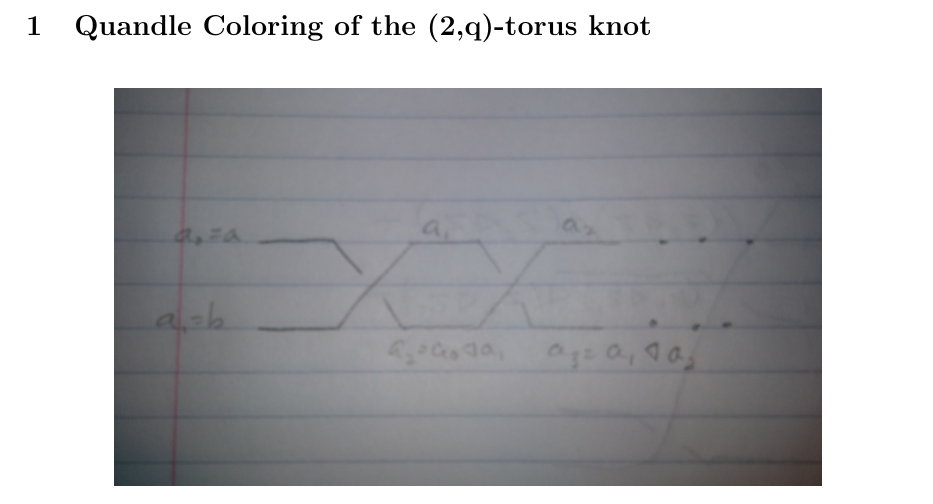
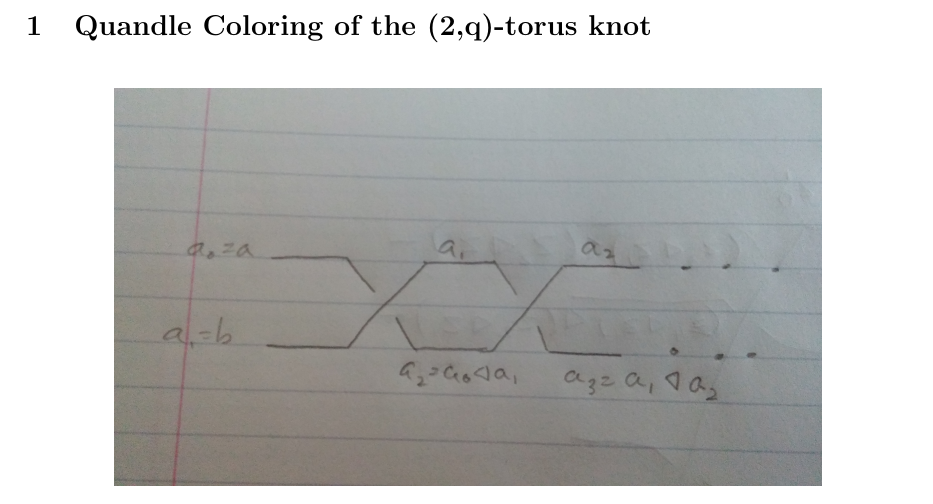
Before and after one commit to rueberger/191_Final_Project, a LaTeX document (body.tex): part of page 1 of 6, cut so that both start at the same text. Compiled offline with pdfLaTeX.

Commit message:
Better illustration

```diff
--- a/body.tex
+++ b/body.tex
@@ -6,7 +6,7 @@
 
 \begin{figure}[h]
   \centering
-  \includegraphics[width=0.8\textwidth,angle=180]{2q}
+  \includegraphics[width=0.8\textwidth]{2q}
   \caption{Visual representation of the recurrence relation $a_{n+2} = a_{n} \uc a_{n+1}$~\cite{Cusick}}\label{fig:2q}
 \end{figure}
 
```
Also changed, not shown: figures/2q.jpg.
